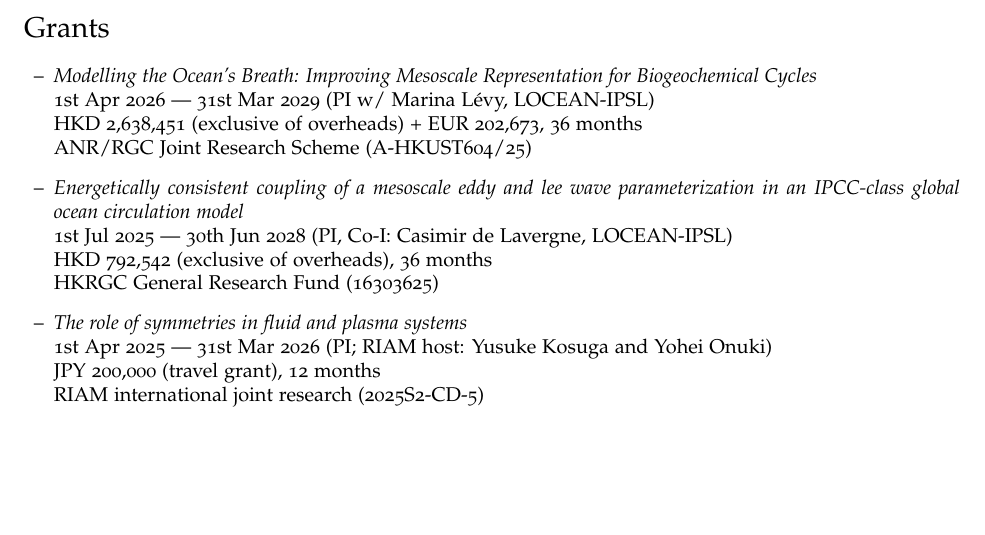
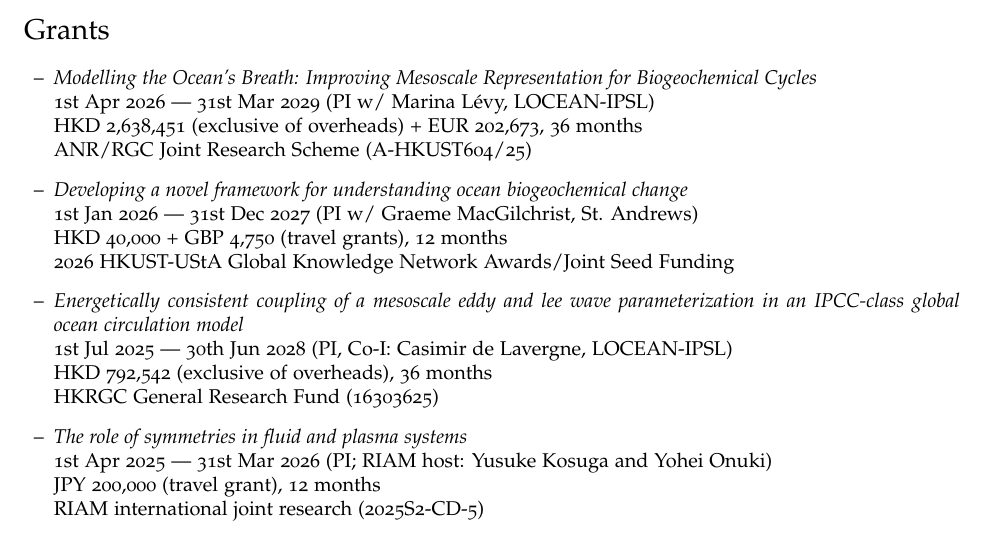
Before and after one commit to julianmak/julianmak.github.io, a LaTeX CV (files/CV/cv_detailed_jmak.tex): part of page 5 of 9, cut so that both start at the same text, the shorter picture padded with empty space. Compiled offline with pdfLaTeX.

Commit message:
minor cv update

```diff
--- a/files/CV/cv_detailed_jmak.tex
+++ b/files/CV/cv_detailed_jmak.tex
@@ -348,6 +348,12 @@
 1st Apr 2026 --- 31st Mar 2029 (PI w/ Marina L\'evy, LOCEAN-IPSL)\\
 HKD 2,638,451 (exclusive of overheads) + EUR 202,673, 36 months\\
 ANR/RGC Joint Research Scheme (A-HKUST604/25)
+
+\item[--] \textit{Developing a novel framework for understanding ocean
+biogeochemical change}\\
+1st Jan 2026 --- 31st Dec 2027 (PI w/ Graeme MacGilchrist, St. Andrews)\\
+HKD 40,000 + GBP 4,750 (travel grants), 12 months\\
+2026 HKUST-UStA Global Knowledge Network Awards/Joint Seed Funding
 
 \item[--] \textit{Energetically consistent coupling of a mesoscale eddy and lee wave parameterization in an IPCC-class global ocean circulation model}\\
 1st Jul 2025 --- 30th Jun 2028 (PI, Co-I: Casimir de Lavergne, LOCEAN-IPSL)\\
```
Also changed, not shown: files/CV/cv_detailed_jmak.pdf.
